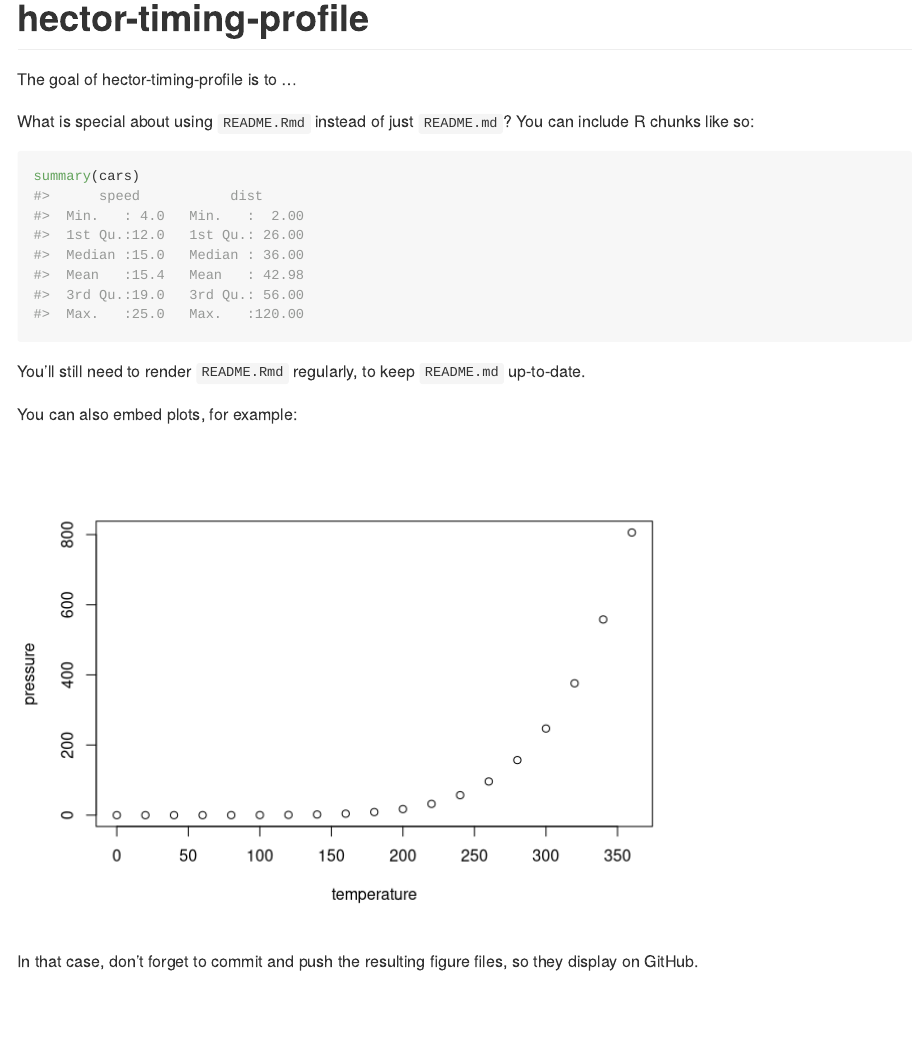
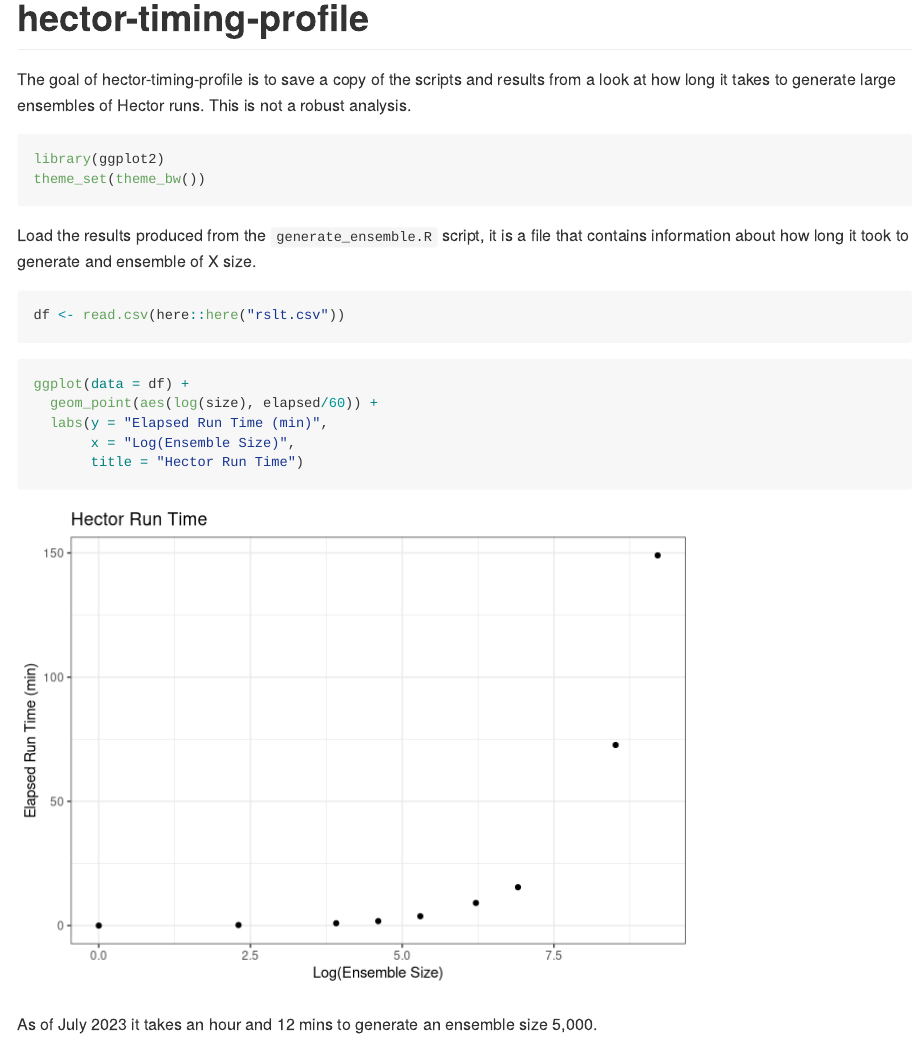
Before and after one commit to kdorheim/hector-timing-profile, an R Markdown document (README.Rmd): the page in a window 1100 px wide, from its top. Rendered offline with R 4.5, knitr and Pandoc, with nearby package versions.

Commit message:
summarize results

````diff
--- a/README.Rmd
+++ b/README.Rmd
@@ -13,23 +13,25 @@ knitr::opts_chunk$set(
 
 # hector-timing-profile
 
-<!-- badges: start -->
-<!-- badges: end -->
 
-The goal of hector-timing-profile is to ...
+The goal of hector-timing-profile is to save a copy of the scripts and results from a look at how long it takes to generate large ensembles of Hector runs. This is not a robust analysis.
 
-What is special about using `README.Rmd` instead of just `README.md`? You can include R chunks like so:
-
-```{r cars}
-summary(cars)
+```{r}
+library(ggplot2)
+theme_set(theme_bw())
 ```
 
-You'll still need to render `README.Rmd` regularly, to keep `README.md` up-to-date.
+Load the results produced from the `generate_ensemble.R` script, it is a file that contains information about how long it took to generate and ensemble of X size.
 
-You can also embed plots, for example:
-
-```{r pressure, echo = FALSE}
-plot(pressure)
+```{r }
+df <- read.csv(here::here("rslt.csv"))
 ```
 
-In that case, don't forget to commit and push the resulting figure files, so they display on GitHub.
+```{r}
+ggplot(data = df) +
+  geom_point(aes(log(size), elapsed/60)) +
+  labs(y = "Elapsed Run Time (min)",
+       x = "Log(Ensemble Size)",
+       title = "Hector Run Time")
+```
+As of July 2023 it takes an hour and 12 mins to generate an ensemble size 5,000.
````
Also changed, not shown: README.md, README_files/figure-gfm/pressure-1.png (added), README_files/figure-gfm/unnamed-chunk-4-1.png (added).
